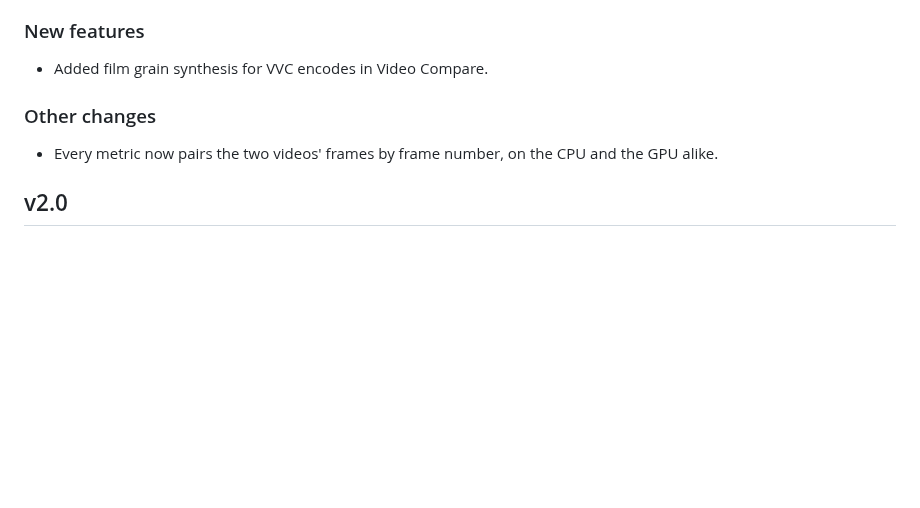
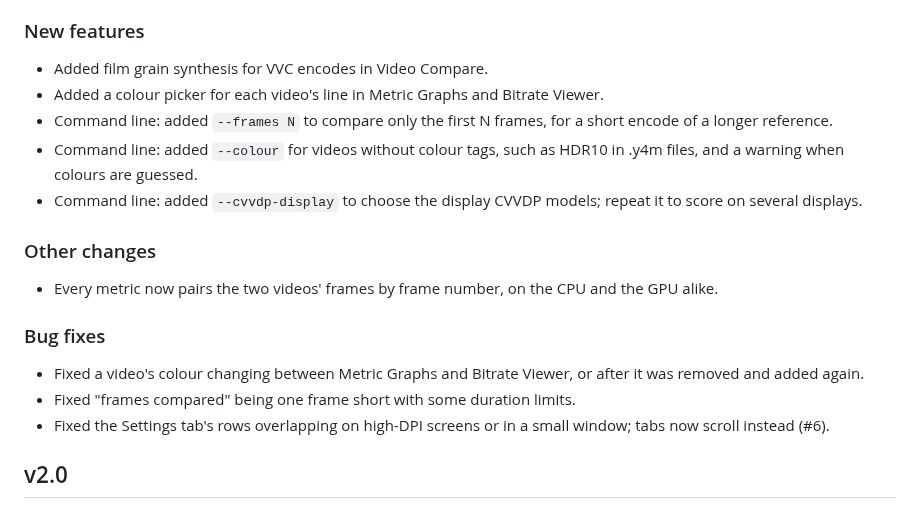
Before and after one commit to 4KVCD/VideoMetricsLab, a Markdown page: CHANGELOG.md, the part around the change. GitHub-like rendering; blank space fills up the shorter version.

Commit message:
docs(changelog): v2.1's colour picker, stable graph colours, command-line options and bug fixes
The v2.1 section lacked the changes since 46772e1: the colour picker for
each video's line in Metric Graphs and Bitrate Viewer (91c7d40), the
colours kept stable between them (b33eb8c), the Settings tab's scrolling
(04e3734, issue #6), the frames-compared count (d6536a5) and the command
line's --frames, --colour and --cvvdp-display (8654310). Adds them, with a
Bug fixes heading. Text as approved by Brian.

Co-Authored-By: Claude Opus 5.5 <noreply@anthropic.com>

```diff
--- a/CHANGELOG.md
+++ b/CHANGELOG.md
@@ -10,11 +10,21 @@
 ### New features
 
 - Added film grain synthesis for VVC encodes in Video Compare.
+- Added a colour picker for each video's line in Metric Graphs and Bitrate Viewer.
+- Command line: added `--frames N` to compare only the first N frames, for a short encode of a longer reference.
+- Command line: added `--colour` for videos without colour tags, such as HDR10 in .y4m files, and a warning when colours are guessed.
+- Command line: added `--cvvdp-display` to choose the display CVVDP models; repeat it to score on several displays.
 
 ### Other changes
 
 - Every metric now pairs the two videos' frames by frame number, on the CPU and
   the GPU alike.
+
+### Bug fixes
+
+- Fixed a video's colour changing between Metric Graphs and Bitrate Viewer, or after it was removed and added again.
+- Fixed "frames compared" being one frame short with some duration limits.
+- Fixed the Settings tab's rows overlapping on high-DPI screens or in a small window; tabs now scroll instead (#6).
 
 ## v2.0
 
```
